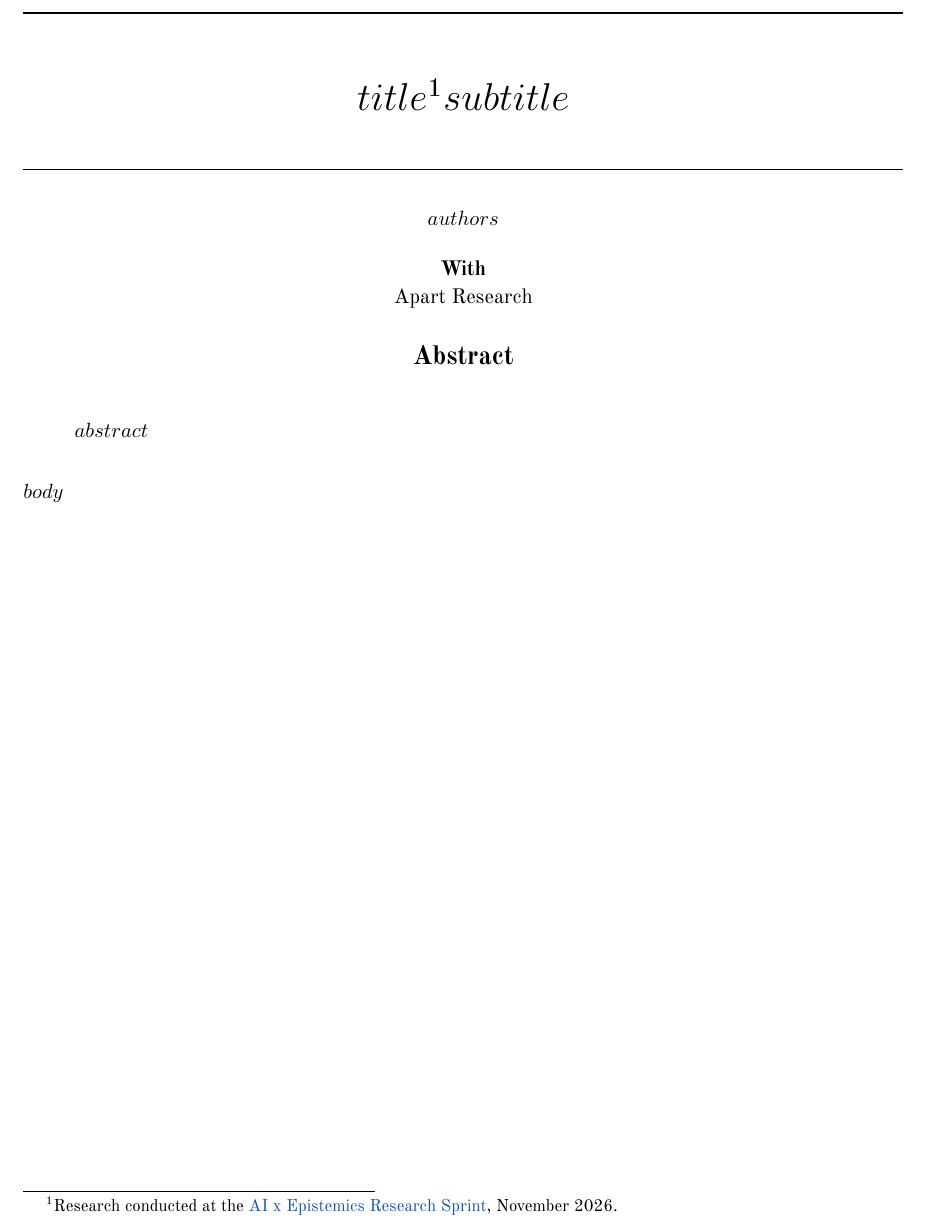
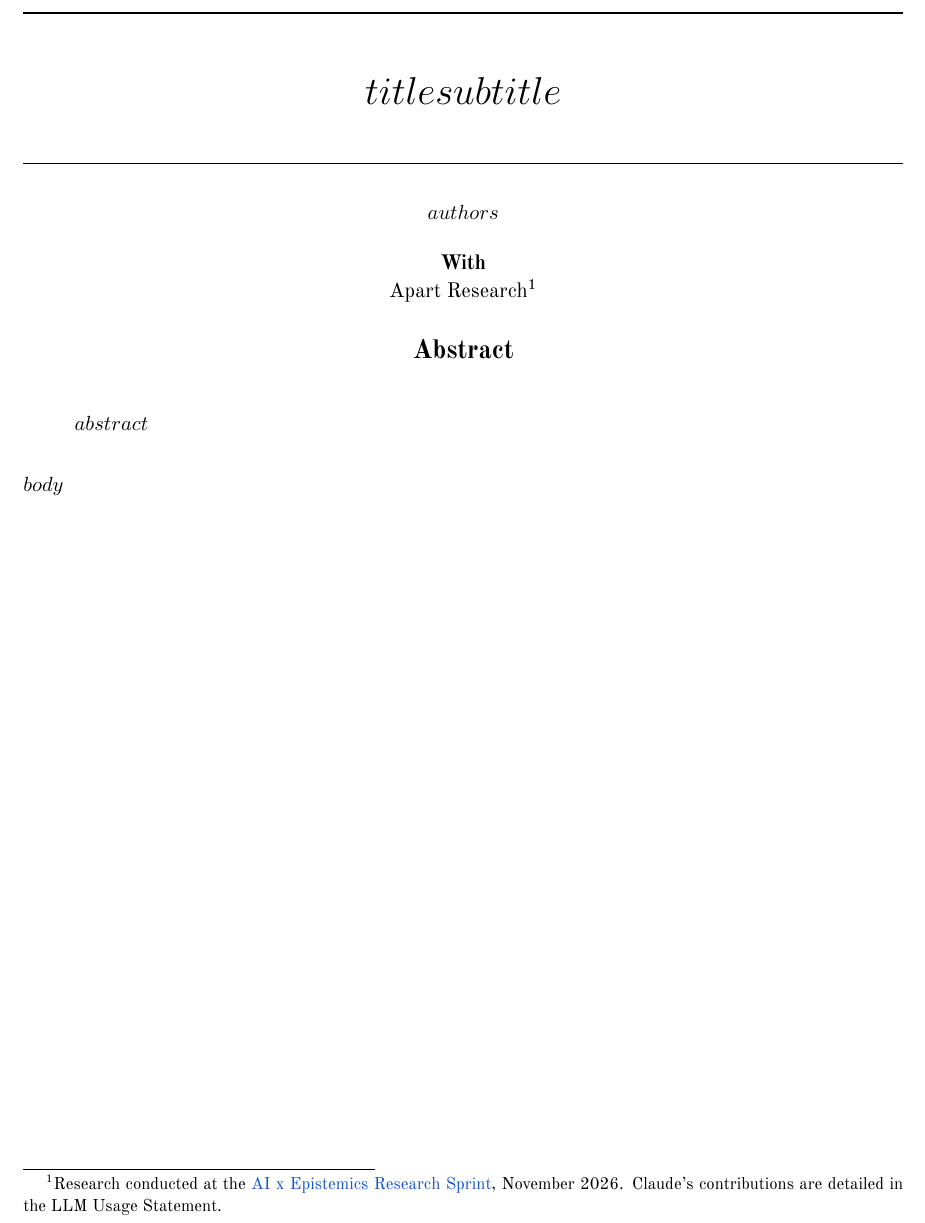
Before and after one commit to anilnairxyz/synapses, a LaTeX document (experiments/epic2/phase2_confidence_gap/report/apart.tex): part of the page, cut at the place of the change. Compiled offline with XeLaTeX; a missing font is replaced by an installed copy or a similar font.

Commit message:
Report template: sprint footnote on 'Apart Research', with a pointer to the LLM Usage Statement
Co-Authored-By: Claude Opus 5.5 <noreply@anthropic.com>

```diff
--- a/experiments/epic2/phase2_confidence_gap/report/apart.tex
+++ b/experiments/epic2/phase2_confidence_gap/report/apart.tex
@@ -43,7 +43,7 @@
 \noindent\rule{\textwidth}{1.2pt}
 \vspace{4pt}
 \begin{center}
-{\bfseries\fontsize{20}{24}\selectfont $title$\footnote{Research conducted at the \href{https://apartresearch.com/sprints/ai-x-epistemics-research-sprint-2026-11-13-to-2026-11-15}{AI x Epistemics Research Sprint}, November 2026.}$subtitle$}
+{\bfseries\fontsize{20}{24}\selectfont $title$$subtitle$}
 \end{center}
 \vspace{2pt}
 \noindent\rule{\textwidth}{0.6pt}
@@ -52,7 +52,7 @@ $authors$
 
 \vspace{6pt}
 \textbf{With}\\
-Apart Research
+Apart Research\footnote{Research conducted at the \href{https://apartresearch.com/sprints/ai-x-epistemics-research-sprint-2026-11-13-to-2026-11-15}{AI x Epistemics Research Sprint}, November 2026. Claude's contributions are detailed in the LLM Usage Statement.}
 \end{center}
 \endgroup
 
```
Also changed, not shown: experiments/epic2/phase2_confidence_gap/report/apart.tex (2 more changed lines).
